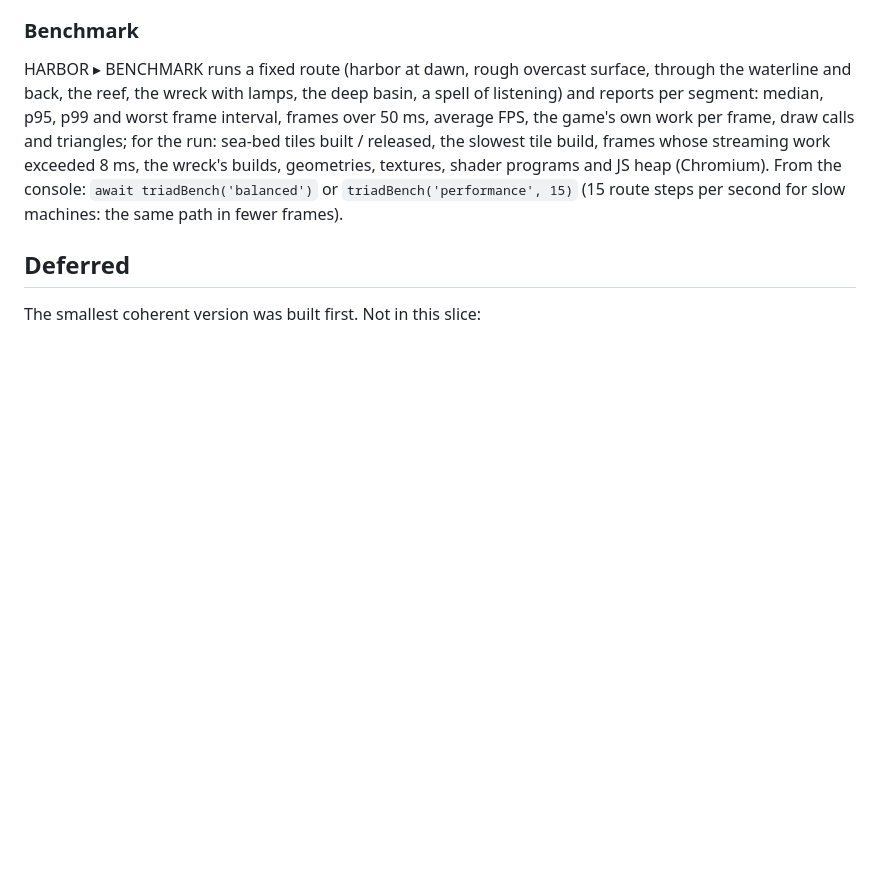
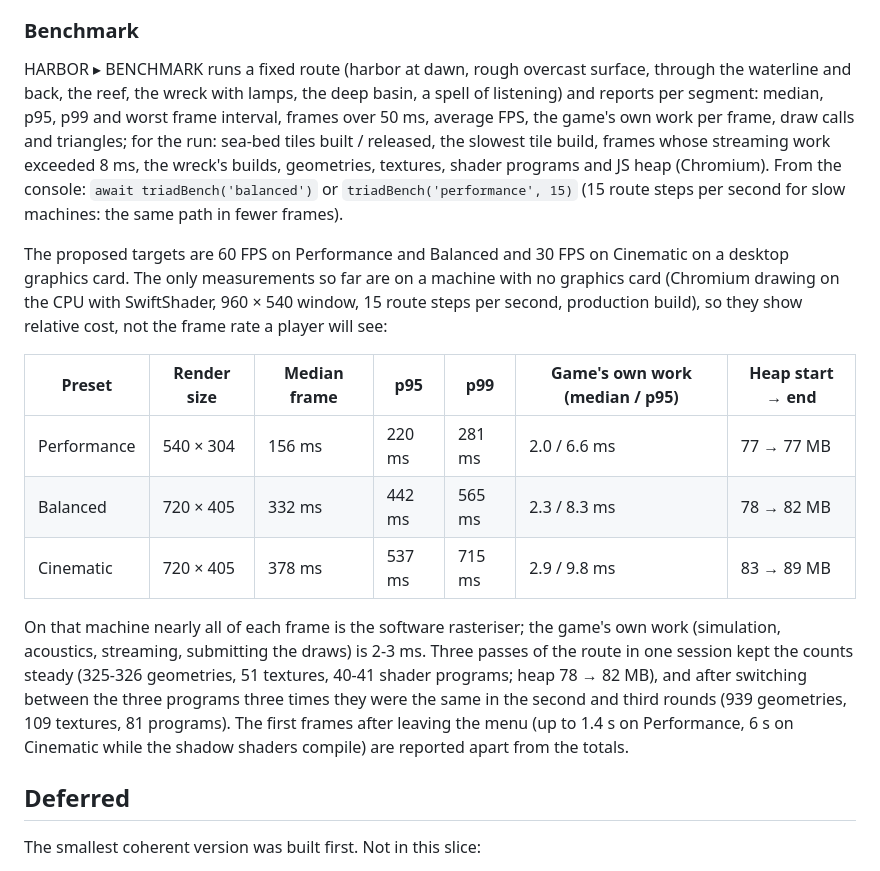
Before and after one commit to rowan-beep/destroy-the-claude-limit, a Markdown page: docs/OCEAN.md, the part around the change. Rendered like a GitHub page; blank space fills up the shorter version.

Commit message:
Ocean docs: measured benchmark results and what they do and don't show
Co-Authored-By: Claude Opus 5.5 <noreply@anthropic.com>
Claude-Session: https://claude.ai/code/session_016vKMNuaBYMCmP8z1GmPtoh

```diff
--- a/docs/OCEAN.md
+++ b/docs/OCEAN.md
@@ -88,6 +88,27 @@ geometries, textures, shader programs and JS heap (Chromium). From the console:
 `await triadBench('balanced')` or `triadBench('performance', 15)` (15 route
 steps per second for slow machines: the same path in fewer frames).
 
+The proposed targets are 60 FPS on Performance and Balanced and 30 FPS on
+Cinematic on a desktop graphics card. The only measurements so far are on a
+machine with no graphics card (Chromium drawing on the CPU with SwiftShader,
+960 × 540 window, 15 route steps per second, production build), so they show
+relative cost, not the frame rate a player will see:
+
+| Preset | Render size | Median frame | p95 | p99 | Game's own work (median / p95) | Heap start → end |
+|---|---|---|---|---|---|---|
+| Performance | 540 × 304 | 156 ms | 220 ms | 281 ms | 2.0 / 6.6 ms | 77 → 77 MB |
+| Balanced | 720 × 405 | 332 ms | 442 ms | 565 ms | 2.3 / 8.3 ms | 78 → 82 MB |
+| Cinematic | 720 × 405 | 378 ms | 537 ms | 715 ms | 2.9 / 9.8 ms | 83 → 89 MB |
+
+On that machine nearly all of each frame is the software rasteriser; the
+game's own work (simulation, acoustics, streaming, submitting the draws) is
+2-3 ms. Three passes of the route in one session kept the counts steady
+(325-326 geometries, 51 textures, 40-41 shader programs; heap 78 → 82 MB), and
+after switching between the three programs three times they were the same in
+the second and third rounds (939 geometries, 109 textures, 81 programs). The first frames
+after leaving the menu (up to 1.4 s on Performance, 6 s on Cinematic while the
+shadow shaders compile) are reported apart from the totals.
+
 ## Deferred
 
 The smallest coherent version was built first. Not in this slice:
```
